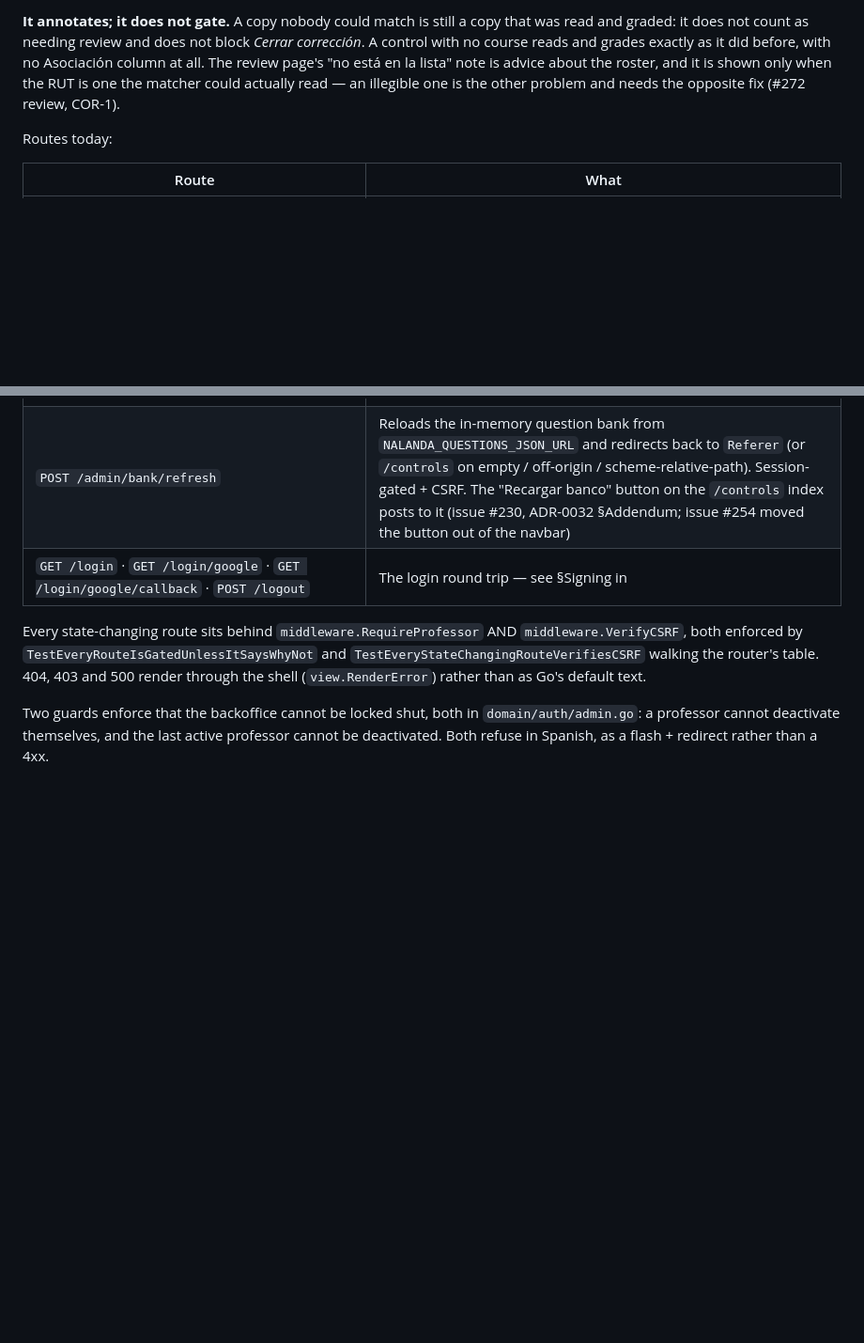
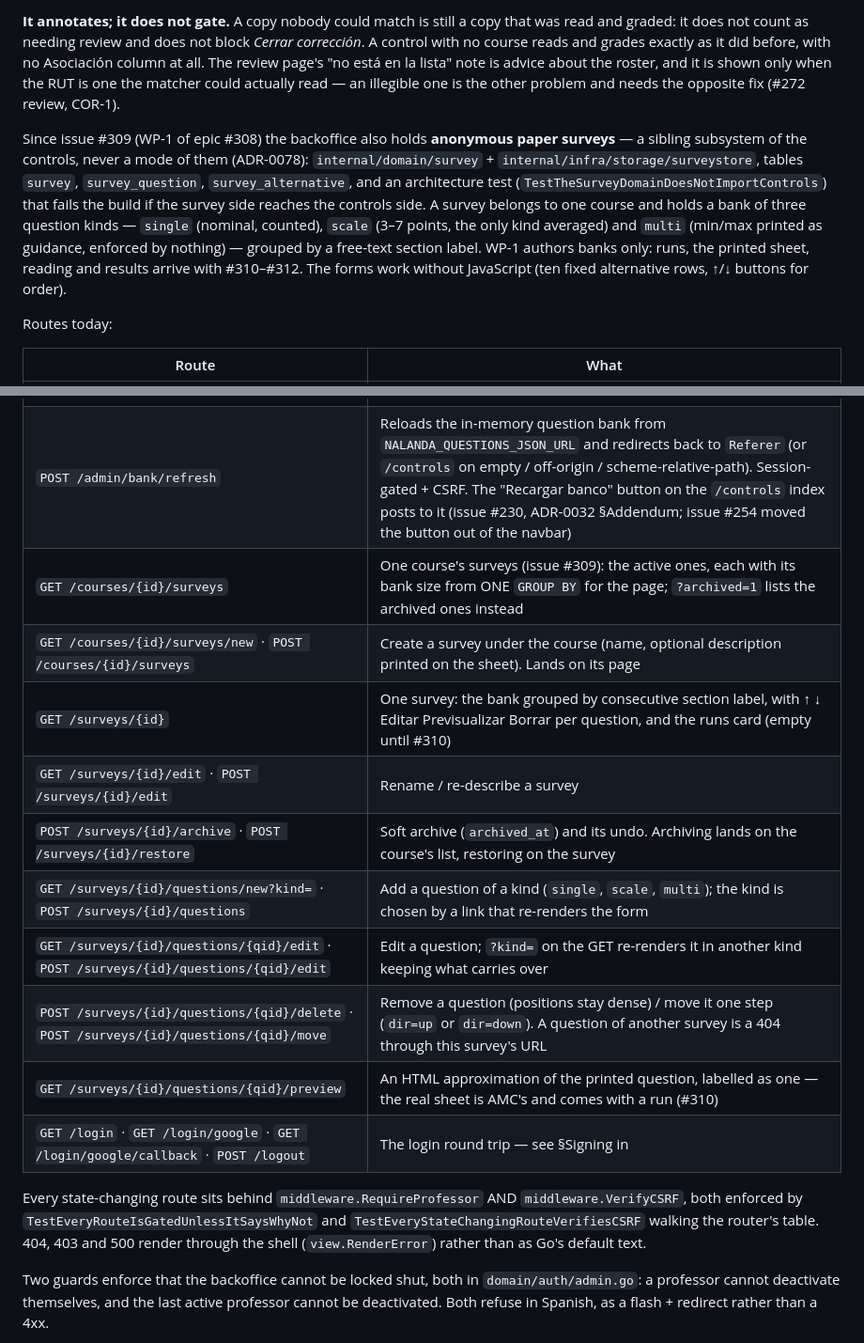
Before and after one commit to so77id/nalanda, a Markdown page: apps/server/README.md, 2 parts joined by grey strips. Shown at 94% size. Rendered like a GitHub page; blank space fills up the shorter version.

Commit message:
docs(issue-309): S8 document the survey routes and the subsystem boundary
apps/server/README.md gains the survey subsystem paragraph and its ten
routes; apps/server/CLAUDE.md gains the rule an agent must not break
next: survey never reaches controls (the test that enforces it, and
what to do instead when WP-2 needs the worker), and no survey table
references a student.

Browser check (Playwright, Chromium, 1440px light and dark, 390px),
against this branch's image on a temp database: course page -> survey
list -> create -> add a single context question under "Contexto", a
5-point scale and a 1-3 multi-select under "Confianza en los temas" ->
a refused one-alternative question re-renders 422 with the typed text
-> move question 3 up -> preview all three (the scale is a numbered
row) -> archive (lands on the list with the flash) -> restore. The only
console error besides the deliberate 422 is /favicon.ico, which 404s
on the current main server too.

Refs #309

Co-Authored-By: Claude Opus 5.5 (1M context) <noreply@anthropic.com>

```diff
--- a/apps/server/README.md
+++ b/apps/server/README.md
@@ -283,6 +283,19 @@ shown only when the RUT is one the matcher could actually read — an
 illegible one is the other problem and needs the opposite fix (#272 review,
 COR-1).
 
+Since issue #309 (WP-1 of epic #308) the backoffice also holds **anonymous
+paper surveys** — a sibling subsystem of the controls, never a mode of them
+(ADR-0078): `internal/domain/survey` + `internal/infra/storage/surveystore`,
+tables `survey`, `survey_question`, `survey_alternative`, and an architecture
+test (`TestTheSurveyDomainDoesNotImportControls`) that fails the build if the
+survey side reaches the controls side. A survey belongs to one course and
+holds a bank of three question kinds — `single` (nominal, counted), `scale`
+(3–7 points, the only kind averaged) and `multi` (min/max printed as guidance,
+enforced by nothing) — grouped by a free-text section label. WP-1 authors
+banks only: runs, the printed sheet, reading and results arrive with
+#310–#312. The forms work without JavaScript (ten fixed alternative rows, ↑/↓
+buttons for order).
+
 Routes today:
 
 | Route | What |
@@ -333,6 +346,15 @@ Routes today:
 | `POST /professors/{id}/deactivate` | Flips `is_active=0` and ends every session that professor holds |
 | `POST /professors/{id}/reactivate` | Flips `is_active=1` and clears `deactivated_at` |
 | `POST /admin/bank/refresh` | Reloads the in-memory question bank from `NALANDA_QUESTIONS_JSON_URL` and redirects back to `Referer` (or `/controls` on empty / off-origin / scheme-relative-path). Session-gated + CSRF. The "Recargar banco" button on the `/controls` index posts to it (issue #230, ADR-0032 §Addendum; issue #254 moved the button out of the navbar) |
+| `GET /courses/{id}/surveys` | One course's surveys (issue #309): the active ones, each with its bank size from ONE `GROUP BY` for the page; `?archived=1` lists the archived ones instead |
+| `GET /courses/{id}/surveys/new` · `POST /courses/{id}/surveys` | Create a survey under the course (name, optional description printed on the sheet). Lands on its page |
+| `GET /surveys/{id}` | One survey: the bank grouped by consecutive section label, with ↑ ↓ Editar Previsualizar Borrar per question, and the runs card (empty until #310) |
+| `GET /surveys/{id}/edit` · `POST /surveys/{id}/edit` | Rename / re-describe a survey |
+| `POST /surveys/{id}/archive` · `POST /surveys/{id}/restore` | Soft archive (`archived_at`) and its undo. Archiving lands on the course's list, restoring on the survey |
+| `GET /surveys/{id}/questions/new?kind=` · `POST /surveys/{id}/questions` | Add a question of a kind (`single`, `scale`, `multi`); the kind is chosen by a link that re-renders the form |
+| `GET /surveys/{id}/questions/{qid}/edit` · `POST /surveys/{id}/questions/{qid}/edit` | Edit a question; `?kind=` on the GET re-renders it in another kind keeping what carries over |
+| `POST /surveys/{id}/questions/{qid}/delete` · `POST /surveys/{id}/questions/{qid}/move` | Remove a question (positions stay dense) / move it one step (`dir=up` or `dir=down`). A question of another survey is a 404 through this survey's URL |
+| `GET /surveys/{id}/questions/{qid}/preview` | An HTML approximation of the printed question, labelled as one — the real sheet is AMC's and comes with a run (#310) |
 | `GET /login` · `GET /login/google` · `GET /login/google/callback` · `POST /logout` | The login round trip — see §Signing in |
 
 Every state-changing route sits behind `middleware.RequireProfessor` AND
```
Also changed, not shown: apps/server/CLAUDE.md (+10 -0 lines).
